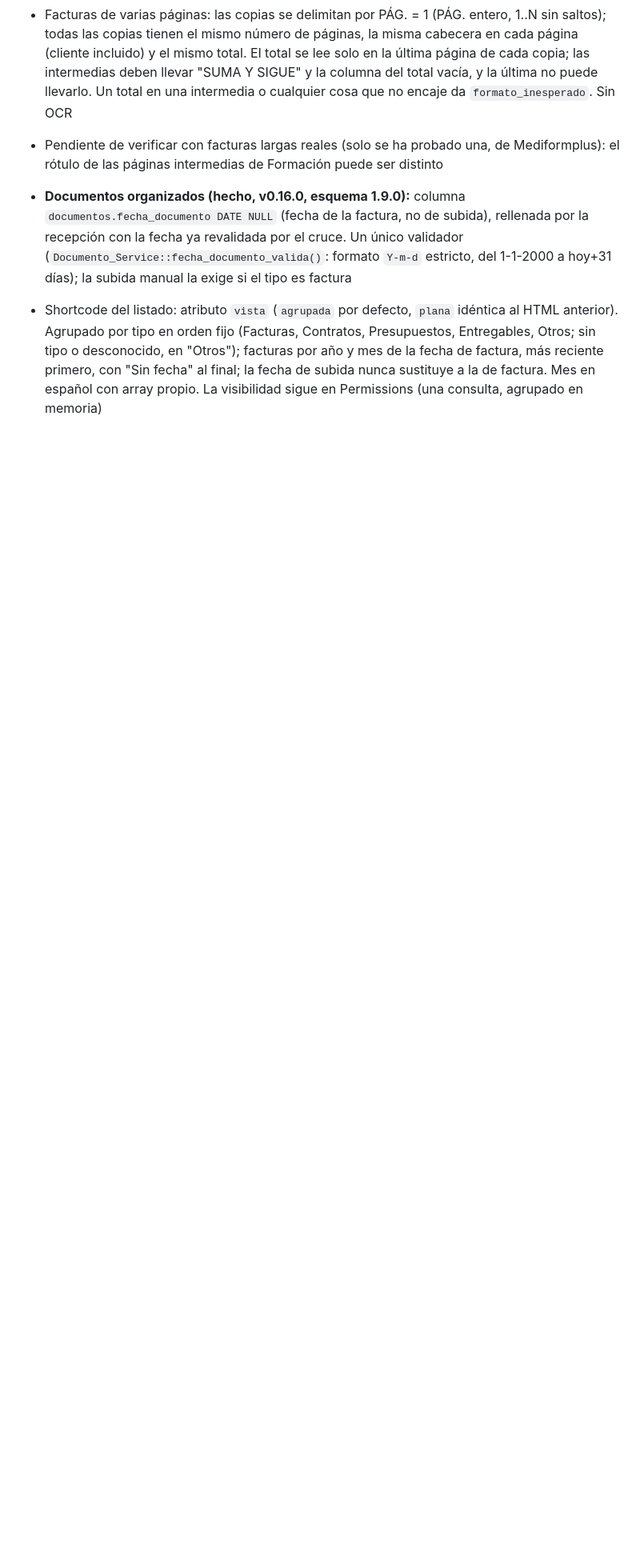
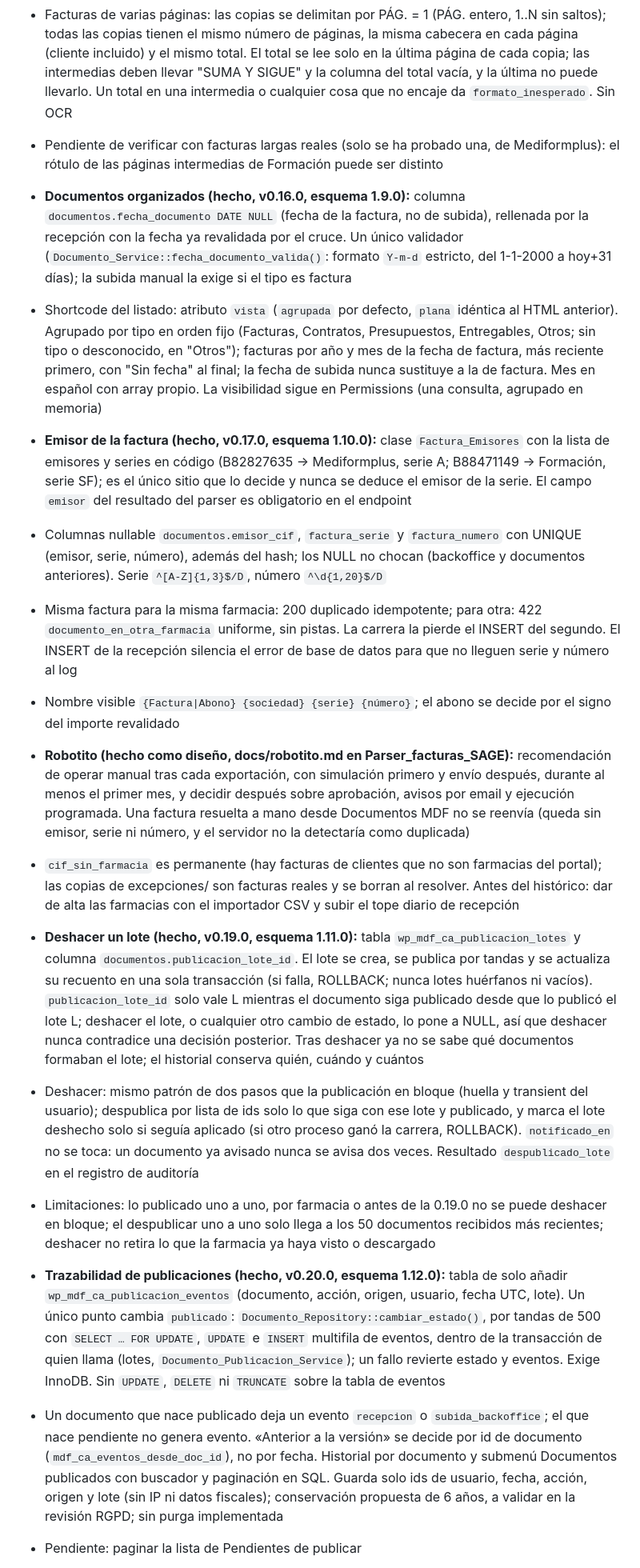
Before and after one commit to luis123delafuente/mdf-client-area, a Markdown page: CLAUDE.md, the part around one of its changes. Shown at 80% size. Drawn GitHub-style; blank space fills up the shorter version.

Commit message:
Documentar en CLAUDE.md las decisiones de las tareas #314 a #319 (Fase 4)
Emisor y serie de la factura, diseno del robotito, deshacer lote,
trazabilidad de publicaciones y lista de Pendientes paginada.

Co-Authored-By: Claude Sonnet 5.5 <noreply@anthropic.com>

```diff
--- a/CLAUDE.md
+++ b/CLAUDE.md
@@ -174,3 +174,19 @@ Tareas, en orden de ejecución y dependencia:
 - **Documentos organizados (hecho, v0.16.0, esquema 1.9.0):** columna `documentos.fecha_documento DATE NULL` (fecha de la factura, no de subida), rellenada por la recepción con la fecha ya revalidada por el cruce. Un único validador (`Documento_Service::fecha_documento_valida()`: formato `Y-m-d` estricto, del 1-1-2000 a hoy+31 días); la subida manual la exige si el tipo es factura
 - Shortcode del listado: atributo `vista` (`agrupada` por defecto, `plana` idéntica al HTML anterior). Agrupado por tipo en orden fijo (Facturas, Contratos, Presupuestos, Entregables, Otros; sin tipo o desconocido, en "Otros"); facturas por año y mes de la fecha de factura, más reciente primero, con "Sin fecha" al final; la fecha de subida nunca sustituye a la de factura. Mes en español con array propio. La visibilidad sigue en Permissions (una consulta, agrupado en memoria)
 
+- **Emisor de la factura (hecho, v0.17.0, esquema 1.10.0):** clase `Factura_Emisores` con la lista de emisores y series en código (B82827635 → Mediformplus, serie A; B88471149 → Formación, serie SF); es el único sitio que lo decide y nunca se deduce el emisor de la serie. El campo `emisor` del resultado del parser es obligatorio en el endpoint
+- Columnas nullable `documentos.emisor_cif`, `factura_serie` y `factura_numero` con UNIQUE (emisor, serie, número), además del hash; los NULL no chocan (backoffice y documentos anteriores). Serie `^[A-Z]{1,3}$/D`, número `^\d{1,20}$/D`
+- Misma factura para la misma farmacia: 200 duplicado idempotente; para otra: 422 `documento_en_otra_farmacia` uniforme, sin pistas. La carrera la pierde el INSERT del segundo. El INSERT de la recepción silencia el error de base de datos para que no lleguen serie y número al log
+- Nombre visible `{Factura|Abono} {sociedad} {serie} {número}`; el abono se decide por el signo del importe revalidado
+
+- **Robotito (hecho como diseño, docs/robotito.md en Parser_facturas_SAGE):** recomendación de operar manual tras cada exportación, con simulación primero y envío después, durante al menos el primer mes, y decidir después sobre aprobación, avisos por email y ejecución programada. Una factura resuelta a mano desde Documentos MDF no se reenvía (queda sin emisor, serie ni número, y el servidor no la detectaría como duplicada)
+- `cif_sin_farmacia` es permanente (hay facturas de clientes que no son farmacias del portal); las copias de excepciones/ son facturas reales y se borran al resolver. Antes del histórico: dar de alta las farmacias con el importador CSV y subir el tope diario de recepción
+
+- **Deshacer un lote (hecho, v0.19.0, esquema 1.11.0):** tabla `wp_mdf_ca_publicacion_lotes` y columna `documentos.publicacion_lote_id`. El lote se crea, se publica por tandas y se actualiza su recuento en una sola transacción (si falla, ROLLBACK; nunca lotes huérfanos ni vacíos). `publicacion_lote_id` solo vale L mientras el documento siga publicado desde que lo publicó el lote L; deshacer el lote, o cualquier otro cambio de estado, lo pone a NULL, así que deshacer nunca contradice una decisión posterior. Tras deshacer ya no se sabe qué documentos formaban el lote; el historial conserva quién, cuándo y cuántos
+- Deshacer: mismo patrón de dos pasos que la publicación en bloque (huella y transient del usuario); despublica por lista de ids solo lo que siga con ese lote y publicado, y marca el lote deshecho solo si seguía aplicado (si otro proceso ganó la carrera, ROLLBACK). `notificado_en` no se toca: un documento ya avisado nunca se avisa dos veces. Resultado `despublicado_lote` en el registro de auditoría
+- Limitaciones: lo publicado uno a uno, por farmacia o antes de la 0.19.0 no se puede deshacer en bloque; el despublicar uno a uno solo llega a los 50 documentos recibidos más recientes; deshacer no retira lo que la farmacia ya haya visto o descargado
+
+- **Trazabilidad de publicaciones (hecho, v0.20.0, esquema 1.12.0):** tabla de solo añadir `wp_mdf_ca_publicacion_eventos` (documento, acción, origen, usuario, fecha UTC, lote). Un único punto cambia `publicado`: `Documento_Repository::cambiar_estado()`, por tandas de 500 con `SELECT … FOR UPDATE`, `UPDATE` e `INSERT` multifila de eventos, dentro de la transacción de quien llama (lotes, `Documento_Publicacion_Service`); un fallo revierte estado y eventos. Exige InnoDB. Sin `UPDATE`, `DELETE` ni `TRUNCATE` sobre la tabla de eventos
+- Un documento que nace publicado deja un evento `recepcion` o `subida_backoffice`; el que nace pendiente no genera evento. «Anterior a la versión» se decide por id de documento (`mdf_ca_eventos_desde_doc_id`), no por fecha. Historial por documento y submenú Documentos publicados con buscador y paginación en SQL. Guarda solo ids de usuario, fecha, acción, origen y lote (sin IP ni datos fiscales); conservación propuesta de 6 años, a validar en la revisión RGPD; sin purga implementada
+- Pendiente: paginar la lista de Pendientes de publicar
+
```
Also changed, not shown: other parts of CLAUDE.md (+3 -0 lines).
